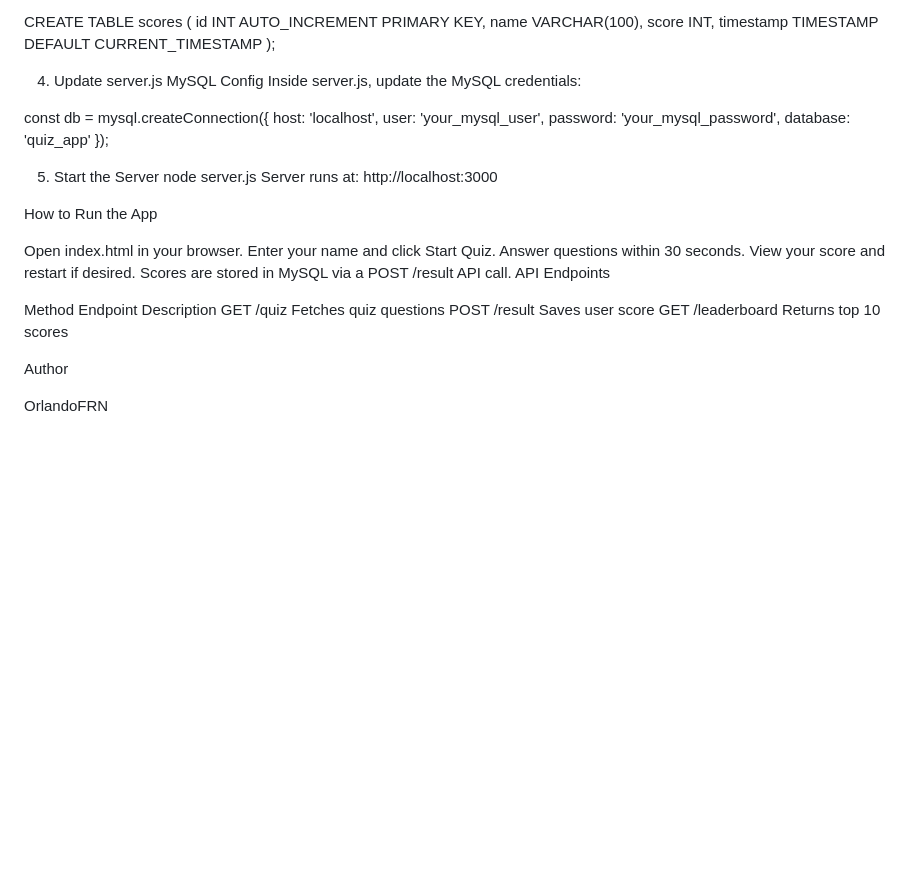
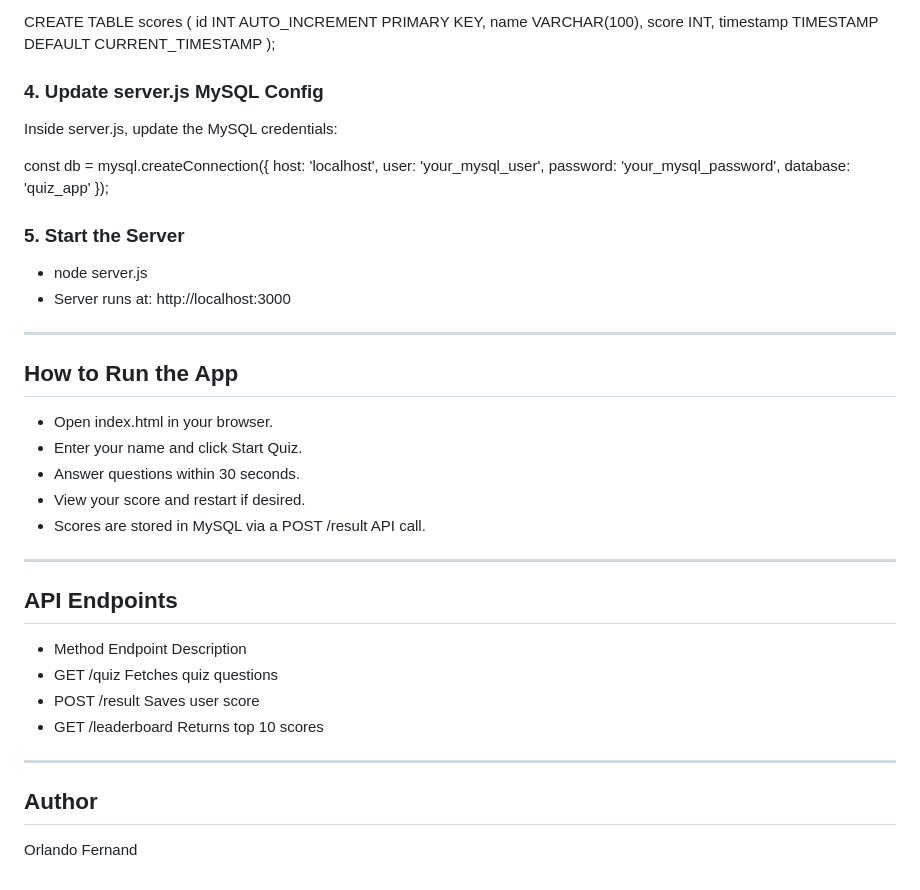
Before and after one commit to Orlando3700/Quiz-Application-With-Timer-Node.js-Server.js-Express.js-Restful-API-MySQL, a Markdown page: README.md, the part around one of its changes. Drawn GitHub-style; blank space fills up the shorter version.

```diff
--- a/README.md
+++ b/README.md
@@ -77,7 +106,8 @@ CREATE TABLE scores (
   timestamp TIMESTAMP DEFAULT CURRENT_TIMESTAMP
 );
 
-4. Update server.js MySQL Config
+### 4. Update server.js MySQL Config
+
 Inside server.js, update the MySQL credentials:
 
 const db = mysql.createConnection({
@@ -87,24 +117,31 @@ const db = mysql.createConnection({
   database: 'quiz_app'
 });
 
-5. Start the Server
-node server.js
-Server runs at: http://localhost:3000
+### 5. Start the Server
+- node server.js
+- Server runs at: http://localhost:3000
 
-How to Run the App
+---
 
-Open index.html in your browser.
-Enter your name and click Start Quiz.
-Answer questions within 30 seconds.
-View your score and restart if desired.
-Scores are stored in MySQL via a POST /result API call.
-API Endpoints
+## How to Run the App
 
-Method	Endpoint	Description
-GET	/quiz	Fetches quiz questions
-POST	/result	Saves user score
-GET	/leaderboard	Returns top 10 scores
+- Open index.html in your browser.
+- Enter your name and click Start Quiz.
+- Answer questions within 30 seconds.
+- View your score and restart if desired.
+- Scores are stored in MySQL via a POST /result API call.
 
-Author
+---
 
-OrlandoFRN
+## API Endpoints
+
+- Method	Endpoint	Description
+- GET	/quiz	Fetches quiz questions
+- POST	/result	Saves user score
+- GET	/leaderboard	Returns top 10 scores
+
+---
+
+## Author
+
+Orlando Fernand
```
Also changed, not shown: other parts of README.md (+68 -39 lines).
